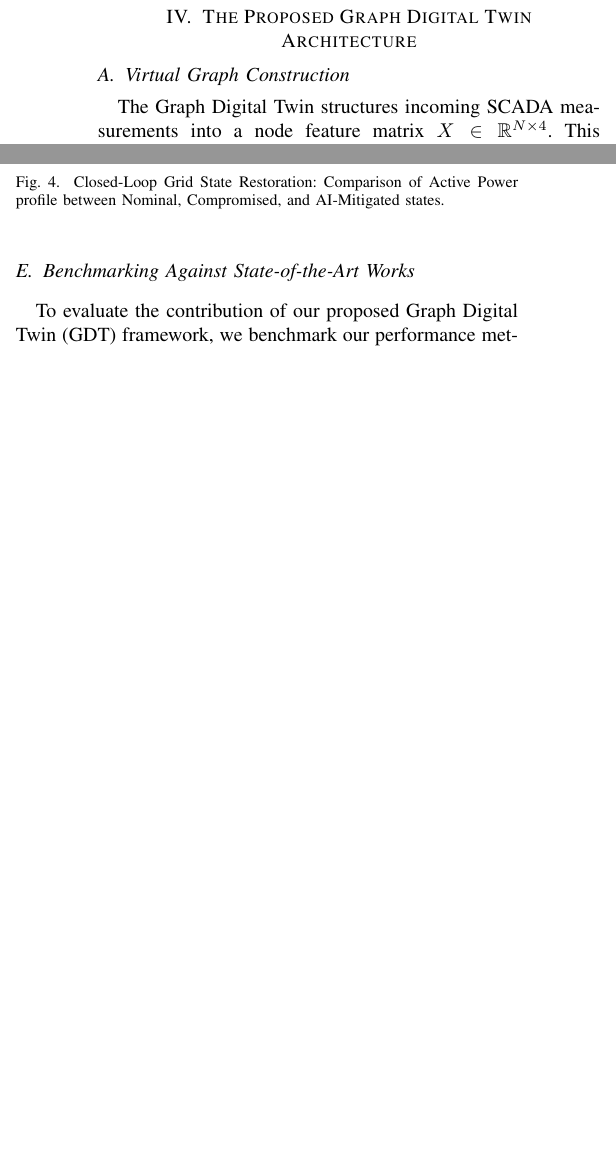
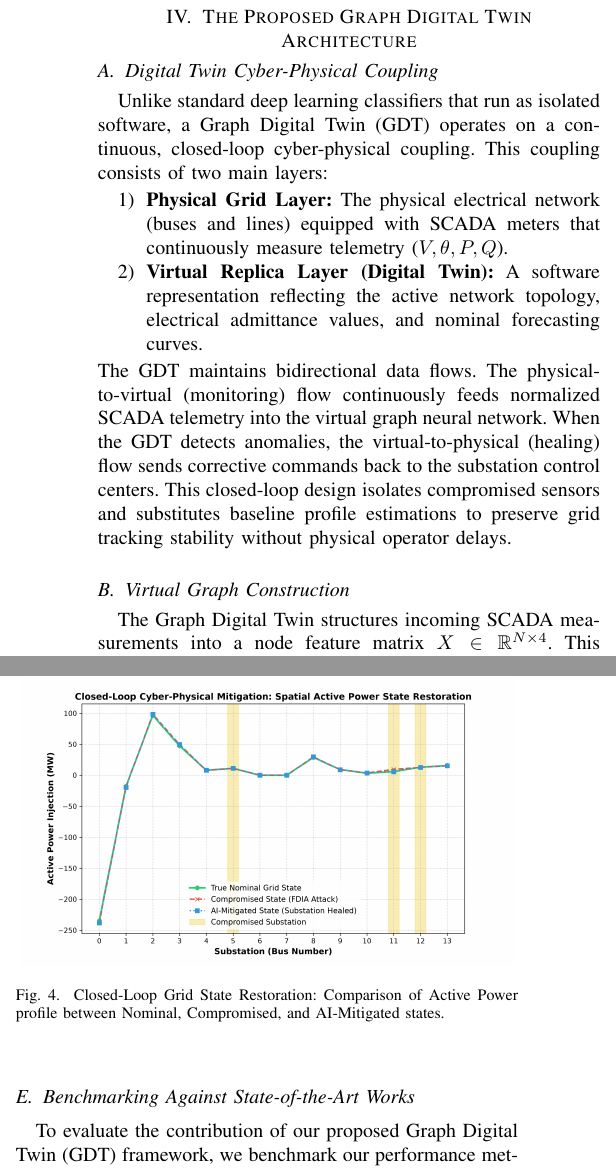
Before and after one commit to himanshu-2l/Graph-Digital-Twin-XAI-, a LaTeX paper (Smart_Grid_GDT_IEEE_Report.tex): two parts of the columns of pages 3 and 4 of 5, joined at a grey line, cut so that both start at the same text, the shorter picture padded with empty space. Compiled offline with pdfLaTeX.

Commit message:
Insert Subsection IV-A explaining the Digital Twin cyber-physical coupling and closed-loop feedback

```diff
--- a/Smart_Grid_GDT_IEEE_Report.tex
+++ b/Smart_Grid_GDT_IEEE_Report.tex
@@ -136,6 +136,14 @@ r_{compromised} &= \|z_{compromised} - h(\hat{x} + c)\|_2^2 \nonumber \\
 Because the compromised residual is mathematically identical to the benign residual, classical state estimators fail to flag the data, rendering the attack stealthy and unobservable.
 
 \section{The Proposed Graph Digital Twin Architecture}
+
+\subsection{Digital Twin Cyber-Physical Coupling}
+Unlike standard deep learning classifiers that run as isolated software, a Graph Digital Twin (GDT) operates on a continuous, closed-loop cyber-physical coupling. This coupling consists of two main layers:
+\begin{enumerate}
+    \item \textbf{Physical Grid Layer:} The physical electrical network (buses and lines) equipped with SCADA meters that continuously measure telemetry ($V, \theta, P, Q$).
+    \item \textbf{Virtual Replica Layer (Digital Twin):} A software representation reflecting the active network topology, electrical admittance values, and nominal forecasting curves.
+\end{enumerate}
+The GDT maintains bidirectional data flows. The physical-to-virtual (monitoring) flow continuously feeds normalized SCADA telemetry into the virtual graph neural network. When the GDT detects anomalies, the virtual-to-physical (healing) flow sends corrective commands back to the substation control centers. This closed-loop design isolates compromised sensors and substitutes baseline profile estimations to preserve grid tracking stability without physical operator delays.
 
 \subsection{Virtual Graph Construction}
 The Graph Digital Twin structures incoming SCADA measurements into a node feature matrix $X \in \mathbb{R}^{N \times 4}$. This representation keeps the grid structured as a spatial layout:
```
